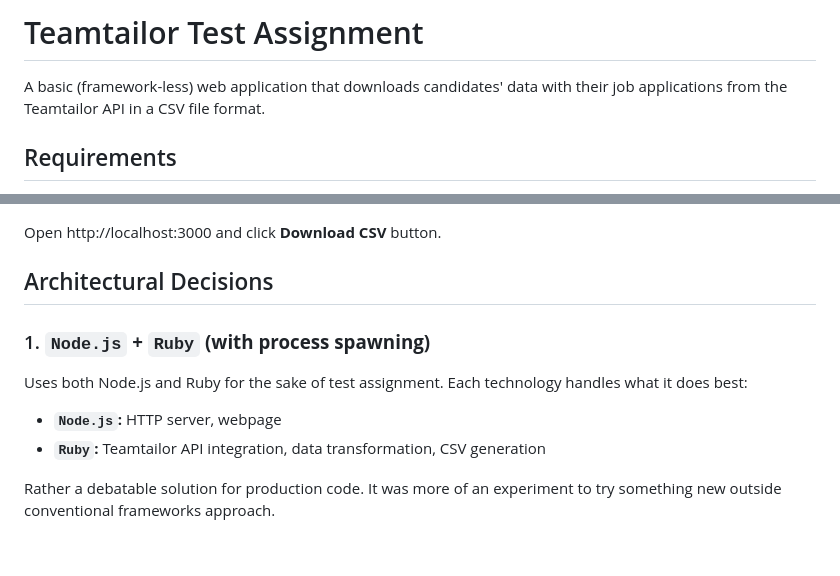
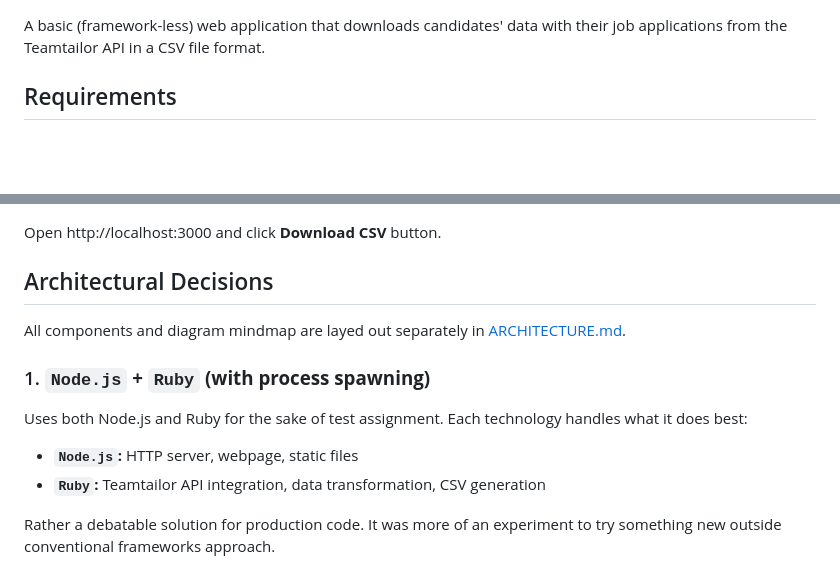
Before and after one commit to yuriyaran/ttta, a Markdown page: README.md, 2 parts joined by grey strips. GitHub-like rendering; blank space fills up the shorter version.

```diff
--- a/README.md
+++ b/README.md
@@ -1,5 +1,3 @@
-# Teamtailor Test Assignment
-
 A basic (framework-less) web application that downloads candidates' data with their job applications from the Teamtailor API in a CSV file format.
 
 ## Requirements
@@ -31,11 +29,13 @@ Open http://localhost:3000 and click **Download CSV** button.
 
 ## Architectural Decisions
 
+All components and diagram mindmap are layed out separately in [ARCHITECTURE.md](ARCHITECTURE.md).
+
 ### 1. **`Node.js` + `Ruby` (with process spawning)**
 
 Uses both Node.js and Ruby for the sake of test assignment. Each technology handles what it does best:
 
-- **`Node.js`:** HTTP server, webpage
+- **`Node.js`:** HTTP server, webpage, static files
 - **`Ruby`:** Teamtailor API integration, data transformation, CSV generation
 
 Rather a debatable solution for production code. It was more of an experiment to try something new outside conventional frameworks approach.
```
Also changed, not shown: ARCHITECTURE.md (added, +137 -0 lines).
